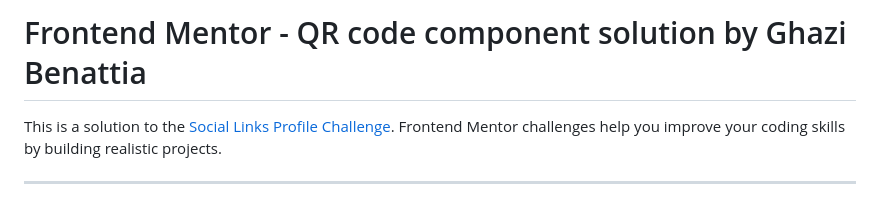
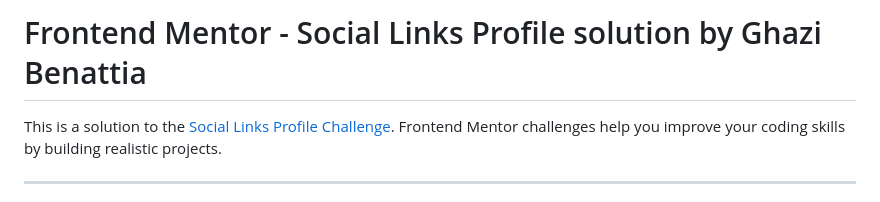
Before and after one commit to ghazibenattia/Social-Links-Profile-Solution, a Markdown page: README.md, the part around the change. Rendered like a GitHub page.

```diff
--- a/README.md
+++ b/README.md
@@ -1,4 +1,4 @@
-# Frontend Mentor - QR code component solution by Ghazi Benattia
+# Frontend Mentor - Social Links Profile solution by Ghazi Benattia
 This is a solution to the [Social Links Profile Challenge](https://www.frontendmentor.io/challenges/social-links-profile-UG32l9m6dQ).
 Frontend Mentor challenges help you improve your coding skills by building realistic projects.
 ***
```
